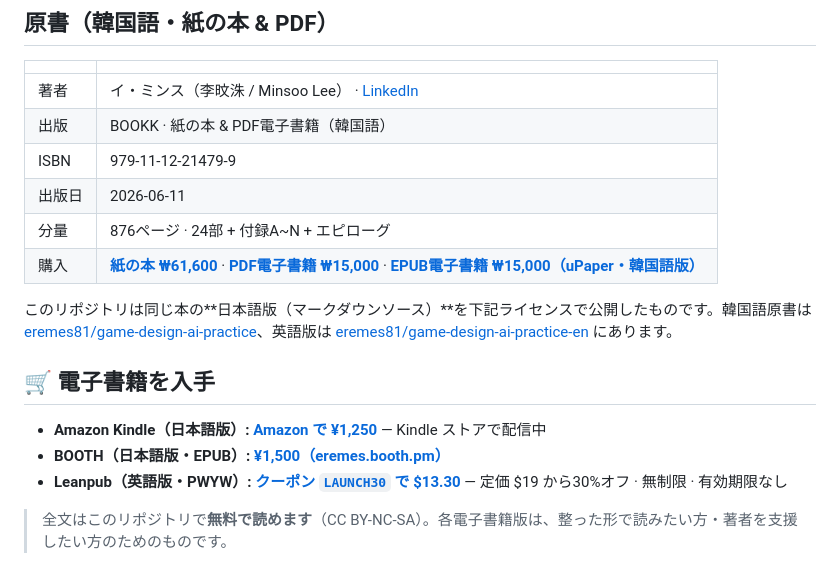
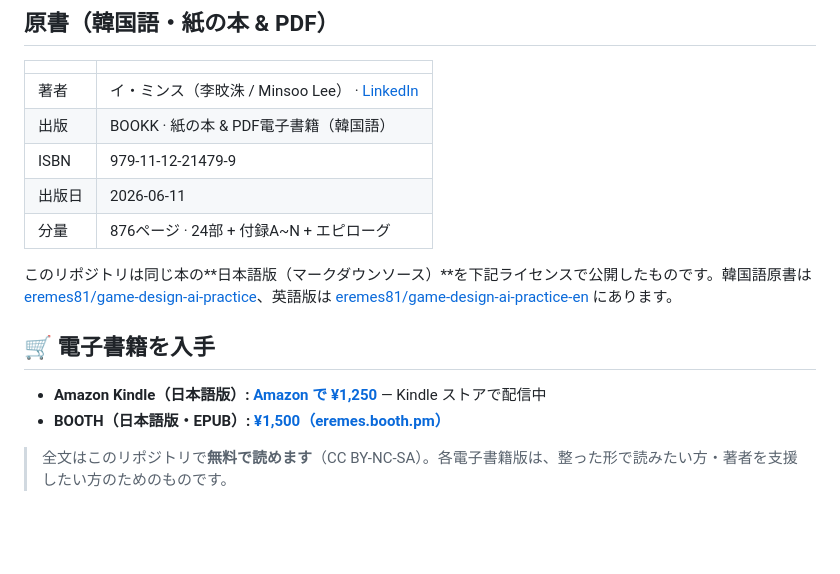
Before and after one commit to eremes81/game-design-ai-practice-ja, a Markdown page: README.md, the part around one of its changes. GitHub-like rendering; blank space fills up the shorter version.

Commit message:
구매 링크를 해당 언어판 채널만 남기도록 정리
자국어 판매 채널이 있는 판은 그 채널만, 없는 판은 영문 Amazon Kindle만 둔다.

Co-Authored-By: Claude Opus 5.5 <noreply@anthropic.com>
Claude-Session: https://claude.ai/code/session_017MQKALFMaBPXNzi4r2vNX9

```diff
--- a/README.md
+++ b/README.md
@@ -50,7 +49,6 @@
 | ISBN | 979-11-12-21479-9 |
 | 出版日 | 2026-06-11 |
 | 分量 | 876ページ · 24部 + 付録A\~N + エピローグ |
-| 購入 | **[紙の本 ₩61,600](https://bookk.co.kr/bookStore/6a298be0ff49b1a6034c7703)** · **[PDF電子書籍 ₩15,000](https://bookk.co.kr/bookStore/6a2c8a6fd9d0a3ee9fe4c9eb)** · **[EPUB電子書籍 ₩15,000（uPaper・韓国語版）](https://eremes.upaper.kr/content/1217657)** |
 
 このリポジトリは同じ本の**日本語版（マークダウンソース）**を下記ライセンスで公開したものです。韓国語原書は [eremes81/game-design-ai-practice](https://github.com/eremes81/game-design-ai-practice)、英語版は [eremes81/game-design-ai-practice-en](https://github.com/eremes81/game-design-ai-practice-en) にあります。
 
@@ -58,7 +56,6 @@
 
 - **Amazon Kindle（日本語版）:** [**Amazon で ¥1,250**](https://www.amazon.co.jp/dp/B0GZ33SGMK) — Kindle ストアで配信中
 - **BOOTH（日本語版・EPUB）:** [**¥1,500（eremes.booth.pm）**](https://eremes.booth.pm/items/8503146)
-- **Leanpub（英語版・PWYW）:** [**クーポン `LAUNCH30` で $13.30**](https://leanpub.com/aiworkflowforgamedesigners/c/LAUNCH30) — 定価 $19 から30%オフ · 無制限 · 有効期限なし
 
 > 全文はこのリポジトリで**無料で読めます**（CC BY-NC-SA）。各電子書籍版は、整った形で読みたい方・著者を支援したい方のためのものです。
 
```
Also changed, not shown: other parts of README.md (+0 -1 lines).
